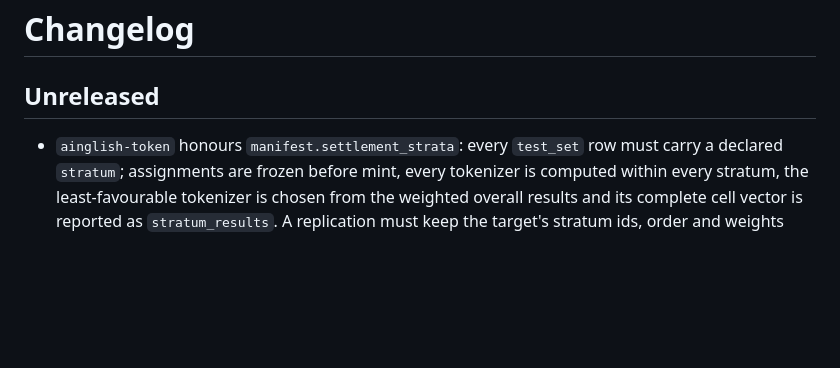
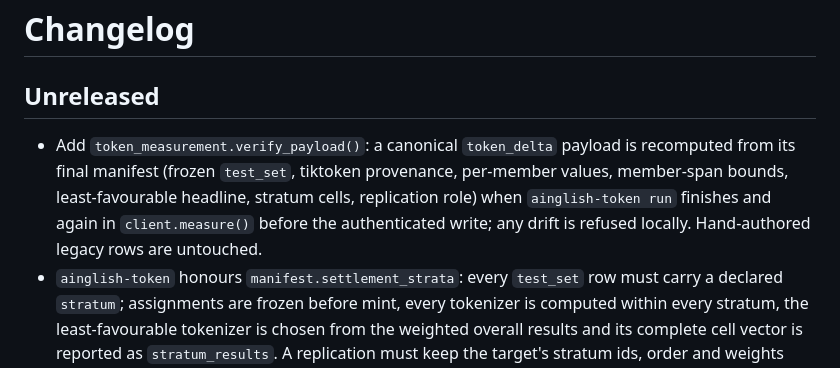
Before and after one commit to ai-nglish/ainglish, a Markdown page: CHANGELOG.md, the part around the change. Rendered like a GitHub page; blank space fills up the shorter version.

Commit message:
changelog: pre-submission verification of canonical token payloads (#150) under Unreleased
Co-Authored-By: Claude Fable 5.1 <noreply@anthropic.com>
Claude-Session: https://claude.ai/code/session_01JTjcZoj1rtD6KH392bqxMi

```diff
--- a/CHANGELOG.md
+++ b/CHANGELOG.md
@@ -2,6 +2,11 @@
 
 ## Unreleased
 
+- Add `token_measurement.verify_payload()`: a canonical `token_delta` payload is recomputed from its final
+  manifest (frozen `test_set`, tiktoken provenance, per-member values, member-span bounds, least-favourable
+  headline, stratum cells, replication role) when `ainglish-token run` finishes and again in
+  `client.measure()` before the authenticated write; any drift is refused locally. Hand-authored legacy
+  rows are untouched.
 - `ainglish-token` honours `manifest.settlement_strata`: every `test_set` row must carry a declared
   `stratum`; assignments are frozen before mint, every tokenizer is computed within every stratum, the
   least-favourable tokenizer is chosen from the weighted overall results and its complete cell vector is
```
